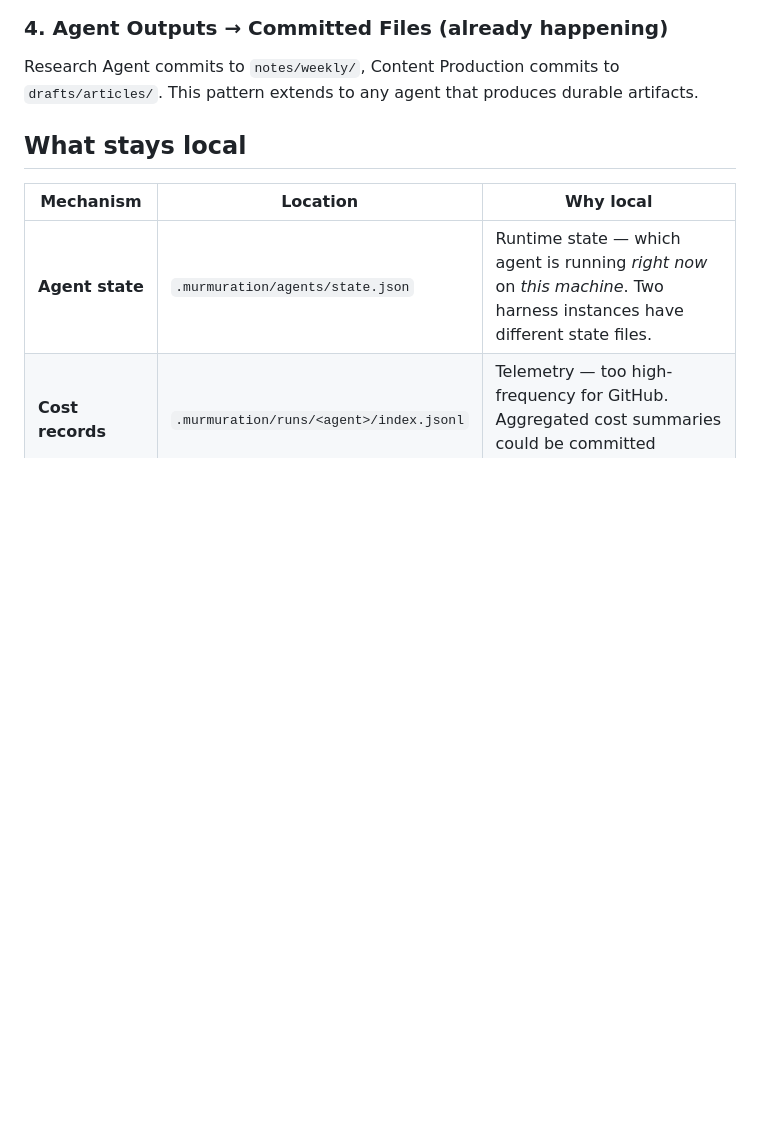
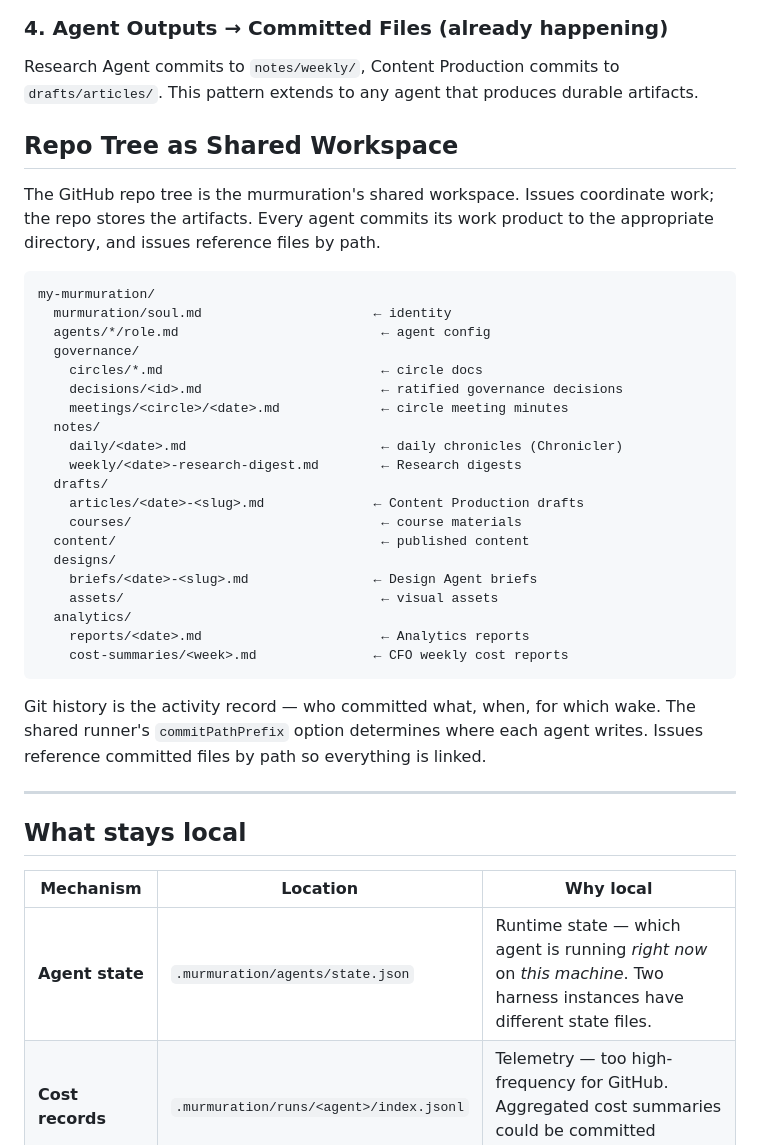
Before and after one commit to murmurations-ai/murmurations-harness, a Markdown page: docs/GITHUB-AS-SYSTEM-OF-RECORD.md, the part around the change. Rendered like a GitHub page; blank space fills up the shorter version.

Commit message:
spec: add repo tree as shared workspace — agents commit work products
The GitHub repo tree is the murmuration's shared workspace:
governance decisions, meeting minutes, research digests, article
drafts, design briefs, analytics reports, daily chronicles — all
committed by agents to standard directories. Issues reference
files by path. Git history is the activity record.

Co-Authored-By: Claude Opus 4.6 (1M context) <noreply@anthropic.com>

````diff
--- a/docs/GITHUB-AS-SYSTEM-OF-RECORD.md
+++ b/docs/GITHUB-AS-SYSTEM-OF-RECORD.md
@@ -96,6 +96,37 @@ Body:
 ### 4. Agent Outputs → Committed Files (already happening)
 
 Research Agent commits to `notes/weekly/`, Content Production commits to `drafts/articles/`. This pattern extends to any agent that produces durable artifacts.
+
+## Repo Tree as Shared Workspace
+
+The GitHub repo tree is the murmuration's shared workspace. Issues coordinate work; the repo stores the artifacts. Every agent commits its work product to the appropriate directory, and issues reference files by path.
+
+```
+my-murmuration/
+  murmuration/soul.md                      ← identity
+  agents/*/role.md                          ← agent config
+  governance/
+    circles/*.md                            ← circle docs
+    decisions/<id>.md                       ← ratified governance decisions
+    meetings/<circle>/<date>.md             ← circle meeting minutes
+  notes/
+    daily/<date>.md                         ← daily chronicles (Chronicler)
+    weekly/<date>-research-digest.md        ← Research digests
+  drafts/
+    articles/<date>-<slug>.md              ← Content Production drafts
+    courses/                                ← course materials
+  content/                                  ← published content
+  designs/
+    briefs/<date>-<slug>.md                ← Design Agent briefs
+    assets/                                 ← visual assets
+  analytics/
+    reports/<date>.md                       ← Analytics reports
+    cost-summaries/<week>.md               ← CFO weekly cost reports
+```
+
+Git history is the activity record — who committed what, when, for which wake. The shared runner's `commitPathPrefix` option determines where each agent writes. Issues reference committed files by path so everything is linked.
+
+---
 
 ## What stays local
 
````
